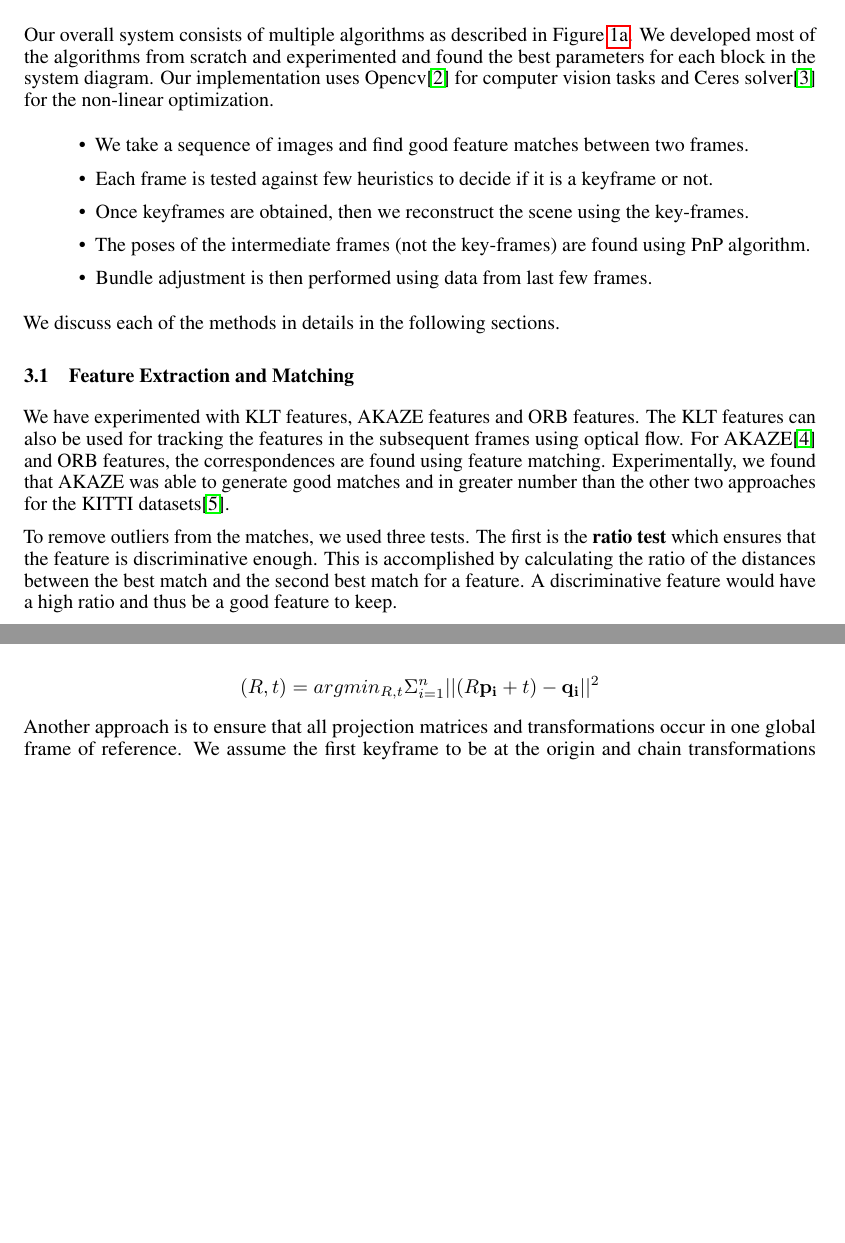
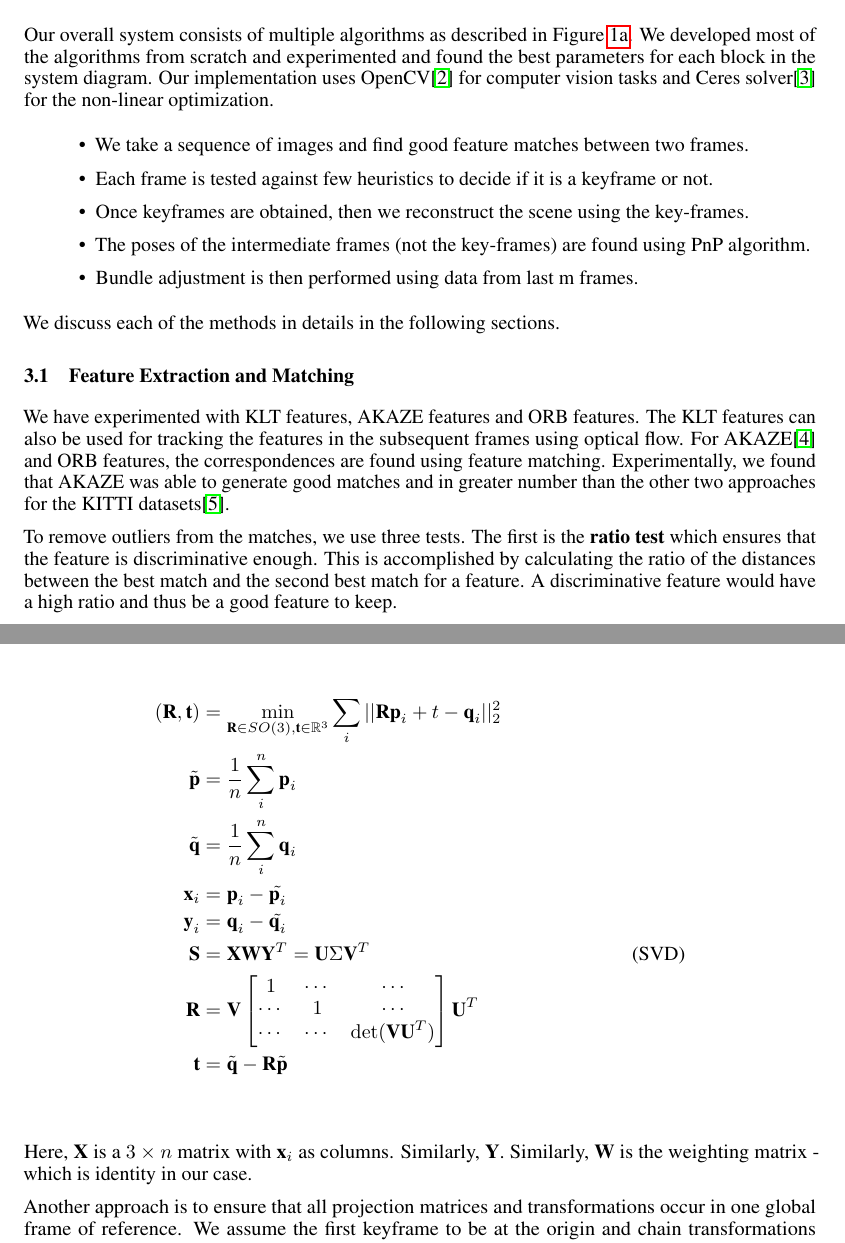
Before and after one commit to jaiprakashgogi/visualodometry, a LaTeX paper (report/nips_2016.tex): two parts of pages 2 and 4 of 6 before the commit and two parts of pages 2 and 4 of 7 after it, joined at a grey line, cut so that both start at the same text, the shorter picture padded with empty space. Compiled offline with pdfLaTeX.

Commit message:
Latest changes

```diff
--- a/report/nips_2016.tex
+++ b/report/nips_2016.tex
@@ -110,14 +110,14 @@ For this project, our main focus is on localizing the camera in 3D space. We foc
 \end{figure}
 
 \section{System}
-Our overall system consists of multiple algorithms as described in Figure \ref{fig:system}. We developed most of the algorithms from scratch and experimented and found the best parameters for each block in the system diagram. Our implementation uses Opencv\cite{opencv} for computer vision tasks and Ceres solver\cite{ceres-solver} for the non-linear optimization.
+Our overall system consists of multiple algorithms as described in Figure \ref{fig:system}. We developed most of the algorithms from scratch and experimented and found the best parameters for each block in the system diagram. Our implementation uses OpenCV\cite{opencv} for computer vision tasks and Ceres solver\cite{ceres-solver} for the non-linear optimization.
 
 \begin{itemize}
 \item We take a sequence of images and find good feature matches between two frames.
 \item Each frame is tested against few heuristics to decide if it is a keyframe or not.
 \item Once keyframes are obtained, then we reconstruct the scene using the key-frames.
 \item The poses of the intermediate frames (not the key-frames) are found using PnP algorithm.
-\item Bundle adjustment is then performed using data from last few frames.
+\item Bundle adjustment is then performed using data from last m frames.
 \end{itemize}
 
 We discuss each of the methods in details in the following sections.
@@ -125,7 +125,7 @@ We discuss each of the methods in details in the following sections.
 \subsection{Feature Extraction and Matching}
 We have experimented with KLT features, AKAZE features and ORB features. The KLT features can also be used for tracking the features in the subsequent frames using optical flow. For AKAZE\cite{akaze} and ORB features, the correspondences are found using feature matching. Experimentally, we found that AKAZE was able to generate good matches and in greater number than the other two approaches for the KITTI datasets\cite{kitti}.
 
-To remove outliers from the matches, we used three tests. The first is the \textbf{ratio test} which ensures that the feature is discriminative enough. This is accomplished by calculating the ratio of the distances between the best match and the second best match for a feature. A discriminative feature would have a high ratio and thus be a good feature to keep.
+To remove outliers from the matches, we use three tests. The first is the \textbf{ratio test} which ensures that the feature is discriminative enough. This is accomplished by calculating the ratio of the distances between the best match and the second best match for a feature. A discriminative feature would have a high ratio and thus be a good feature to keep.
 
 The second test is the \textbf{symmetry test} where we ensure that matches from image $\textbf{I}_i$ to $\textbf{I}_j$ also match in the reverse direction - that is from $\textbf{I}_j$ to $\textbf{I}_i$. The third test is the \textbf{epipolar test} where we discard matches that do not satisfy the epipolar geometry of the two frames used for 3D reconstruction. Using these three criteria we get rid of the most of the outliers in feature matching. An example of feature matches is shown in Figure \ref{fig:matches}.
 
@@ -178,11 +178,24 @@ As an image sequence proceeds, we use the current keyframe and the previous keyf
 
 One approach to calculate the scale of the point cloud is to fit gaussian to the scaling factors obtained by pairwise distances between 3D points in two point clouds. Using the mean of the distances in the local pointcloud and the global pointcloud, we can calculate the scale. Once we have the scale, we can compute the rotation and translation of the point cloud using the common feature points.
 
-To compute the rotation and translation, we use the method described in \citep{rigidbody}
+To compute the rotation and translation, we use the method described in \citep{rigid}
 
 \begin{align*}
-    (R, t) = argmin_{R, t} \Sigma_{i=1}^n || (R \mathbf{p_i} + t ) - \mathbf{q_i}||^2
+    (\textbf{R}, \textbf{t}) &= \min_{\textbf{R} \in SO(3), \textbf{t} \in \mathbb{R}^{3}} \sum_i || \textbf{Rp}_i + t - \textbf{q}_i||^{2}_{2}\\
+    \tilde{\textbf{p}} &= \frac{1}{n} \sum_i^{n} \textbf{p}_i\\
+    \tilde{\textbf{q}} &= \frac{1}{n} \sum_i^{n} \textbf{q}_i\\
+    \textbf{x}_i &= \textbf{p}_i - \tilde{\textbf{p}_i}\\
+    \textbf{y}_i &= \textbf{q}_i - \tilde{\textbf{q}_i}\\
+    \textbf{S} &= \textbf{XWY}^{T} = \textbf{U}\Sigma\textbf{V}^{T} & \text{(SVD)}\\
+    \textbf{R} &= \textbf{V} \begin{bmatrix}
+        1 & \cdots & \cdots\\
+        \cdots & 1 & \cdots\\
+        \cdots & \cdots & \det(\textbf{VU}^{T})\\
+    \end{bmatrix} \textbf{U}^{T}\\
+    \textbf{t} &= \tilde{\textbf{q}} - \textbf{R}\tilde{\textbf{p}}\\
 \end{align*}
+
+Here, \textbf{X} is a $3\times n$ matrix with $\textbf{x}_i$ as columns. Similarly, \textbf{Y}. Similarly, \textbf{W} is the weighting matrix - which is identity in our case.
 
 Another approach is to ensure that all projection matrices and transformations occur in one global frame of reference. We assume the first keyframe to be at the origin and chain transformations together to get the current pose.
 
```
